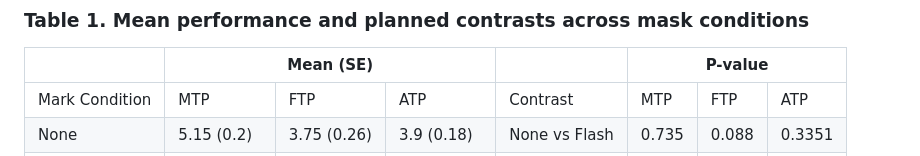
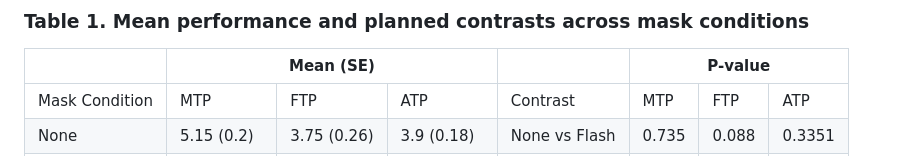
Before and after one commit to abeleinin/visual-projection, a Markdown page: README.md, the part around the change printed below. Drawn GitHub-style.

```diff
--- a/README.md
+++ b/README.md
@@ -38,7 +38,7 @@ Subjects were presented with brief instructions on the task before starting, as
 
 <table style="border-collapse:collapse;border-spacing:0" class="tg"><thead><tr><th style="border-color:inherit;border-style:solid;border-width:1px;font-family:Arial, sans-serif;font-size:14px;font-weight:normal;overflow:hidden;padding:10px 5px;text-align:left;vertical-align:top;word-break:normal"></th><th style="border-color:inherit;border-style:solid;border-width:1px;font-family:Arial, sans-serif;font-size:14px;font-weight:normal;overflow:hidden;padding:10px 5px;text-align:center;vertical-align:top;word-break:normal" colspan="3">Mean (SE)</th><th style="border-color:inherit;border-style:solid;border-width:1px;font-family:Arial, sans-serif;font-size:14px;font-weight:normal;overflow:hidden;padding:10px 5px;text-align:left;vertical-align:top;word-break:normal"></th><th style="border-color:inherit;border-style:solid;border-width:1px;font-family:Arial, sans-serif;font-size:14px;font-weight:normal;overflow:hidden;padding:10px 5px;text-align:center;vertical-align:top;word-break:normal" colspan="3">P-value</th></tr></thead>
 <tbody>
-<tr><td style="border-color:inherit;border-style:solid;border-width:1px;font-family:Arial, sans-serif;font-size:14px;overflow:hidden;padding:10px 5px;text-align:left;vertical-align:top;word-break:normal">Mark Condition</td><td style="border-color:inherit;border-style:solid;border-width:1px;font-family:Arial, sans-serif;font-size:14px;overflow:hidden;padding:10px 5px;text-align:left;vertical-align:top;word-break:normal">MTP</td><td style="border-color:inherit;border-style:solid;border-width:1px;font-family:Arial, sans-serif;font-size:14px;overflow:hidden;padding:10px 5px;text-align:left;vertical-align:top;word-break:normal">FTP</td><td style="border-color:inherit;border-style:solid;border-width:1px;font-family:Arial, sans-serif;font-size:14px;overflow:hidden;padding:10px 5px;text-align:left;vertical-align:top;word-break:normal">ATP</td>
+<tr><td style="border-color:inherit;border-style:solid;border-width:1px;font-family:Arial, sans-serif;font-size:14px;overflow:hidden;padding:10px 5px;text-align:left;vertical-align:top;word-break:normal">Mask Condition</td><td style="border-color:inherit;border-style:solid;border-width:1px;font-family:Arial, sans-serif;font-size:14px;overflow:hidden;padding:10px 5px;text-align:left;vertical-align:top;word-break:normal">MTP</td><td style="border-color:inherit;border-style:solid;border-width:1px;font-family:Arial, sans-serif;font-size:14px;overflow:hidden;padding:10px 5px;text-align:left;vertical-align:top;word-break:normal">FTP</td><td style="border-color:inherit;border-style:solid;border-width:1px;font-family:Arial, sans-serif;font-size:14px;overflow:hidden;padding:10px 5px;text-align:left;vertical-align:top;word-break:normal">ATP</td>
 <td style="border-color:inherit;border-style:solid;border-width:1px;font-family:Arial, sans-serif;font-size:14px;overflow:hidden;padding:10px 5px;text-align:left;vertical-align:top;word-break:normal">Contrast</td><td style="border-color:inherit;border-style:solid;border-width:1px;font-family:Arial, sans-serif;font-size:14px;overflow:hidden;padding:10px 5px;text-align:left;vertical-align:top;word-break:normal">MTP</td><td style="border-color:inherit;border-style:solid;border-width:1px;font-family:Arial, sans-serif;font-size:14px;overflow:hidden;padding:10px 5px;text-align:left;vertical-align:top;word-break:normal">FTP</td><td style="border-color:inherit;border-style:solid;border-width:1px;font-family:Arial, sans-serif;font-size:14px;overflow:hidden;padding:10px 5px;text-align:left;vertical-align:top;word-break:normal">ATP</td></tr>
 <tr><td style="border-color:inherit;border-style:solid;border-width:1px;font-family:Arial, sans-serif;font-size:14px;overflow:hidden;padding:10px 5px;text-align:left;vertical-align:top;word-break:normal">None</td><td style="border-color:inherit;border-style:solid;border-width:1px;font-family:Arial, sans-serif;font-size:14px;overflow:hidden;padding:10px 5px;text-align:left;vertical-align:top;word-break:normal">5.15 (0.2)</td><td style="border-color:inherit;border-style:solid;border-width:1px;font-family:Arial, sans-serif;font-size:14px;overflow:hidden;padding:10px 5px;text-align:left;vertical-align:top;word-break:normal">3.75 (0.26)</td><td style="border-color:inherit;border-style:solid;border-width:1px;font-family:Arial, sans-serif;font-size:14px;overflow:hidden;padding:10px 5px;text-align:left;vertical-align:top;word-break:normal">3.9 (0.18)</td>
 <td style="border-color:inherit;border-style:solid;border-width:1px;font-family:Arial, sans-serif;font-size:14px;overflow:hidden;padding:10px 5px;text-align:left;vertical-align:top;word-break:normal">None vs Flash</td><td style="border-color:inherit;border-style:solid;border-width:1px;font-family:Arial, sans-serif;font-size:14px;overflow:hidden;padding:10px 5px;text-align:left;vertical-align:top;word-break:normal">0.735</td><td style="border-color:inherit;border-style:solid;border-width:1px;font-family:Arial, sans-serif;font-size:14px;overflow:hidden;padding:10px 5px;text-align:left;vertical-align:top;word-break:normal">0.088</td><td style="border-color:inherit;border-style:solid;border-width:1px;font-family:Arial, sans-serif;font-size:14px;overflow:hidden;padding:10px 5px;text-align:left;vertical-align:top;word-break:normal">0.3351</td></tr>
```
Also changed, not shown: other parts of README.md (+2 -2 lines).
